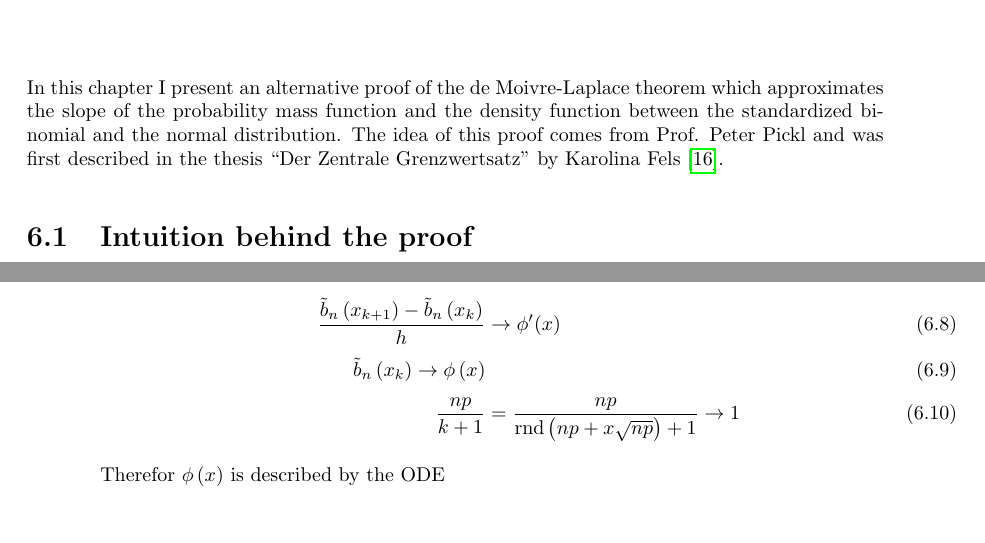
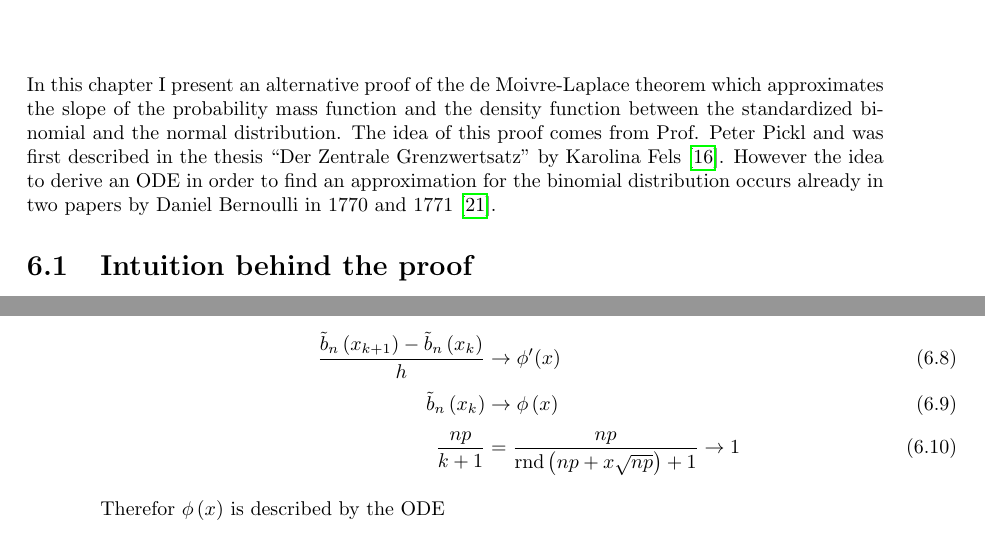
Before and after one commit to kulla/moivre_laplace_theorem, a LaTeX thesis (moivre_laplace_theorem.tex, which reads alternative_proof.tex): two parts of pages 47 and 48 of 84, joined at a grey line, cut so that both start at the same text. Compiled offline with pdfLaTeX.

Commit message:
+ daniel bernoulli

```diff
--- a/alternative_proof.tex
+++ b/alternative_proof.tex
@@ -1,6 +1,6 @@
 \chapter{Alternative proof via slope approximation}
 
-In this chapter I present an alternative proof of the de Moivre-Laplace theorem which approximates the slope of the probability mass function and the density function between the standardized binomial and the normal distribution. The idea of this proof comes from Prof. Peter Pickl and was first described in the thesis ``Der Zentrale Grenzwertsatz'' by Karolina Fels~\cite{fels}.
+In this chapter I present an alternative proof of the de Moivre-Laplace theorem which approximates the slope of the probability mass function and the density function between the standardized binomial and the normal distribution. The idea of this proof comes from Prof. Peter Pickl and was first described in the thesis ``Der Zentrale Grenzwertsatz'' by Karolina Fels~\cite{fels}. However the idea to derive an ODE in order to find an approximation for the binomial distribution occurs already in two papers by Daniel Bernoulli in 1770 and 1771~\cite{hald1}.
 
 \section{Intuition behind the proof}
 
@@ -19,7 +19,7 @@ In this section I want to present the proof idea of Karolina Fels \cite[pp. 16-1
 Let us assume that the cumulative distribution of $\BBs$ can be approximated by a distribution with density function $\phi(x)$ for $n\to\infty$. Under the limit $n\to\infty$ we have $h\to 0$. For a fixed $x\in\R$ we also set $\x = \xrnd{x} = \frac{\rnd{np+ x \sqrt{npq}}-np}{\sqrt{npq}}$ which is the closest $\x$ to $x$. We get
 \begin{align}
   \frac{\bb{\x[k+1]}-\bb{\x[k]}}h & \to \phi'(x) \nl
-  \bb{\x[k]} \to \fphi{x} \nl
+  \bb{\x[k]} &\to \fphi{x} \nl
   \frac{np}{k+1} &= \frac{np}{\rnd{np+x\sqrt{np}}+1} \to 1
 \end{align}
 Therefor $\fphi{x}$ is described by the ODE
```
